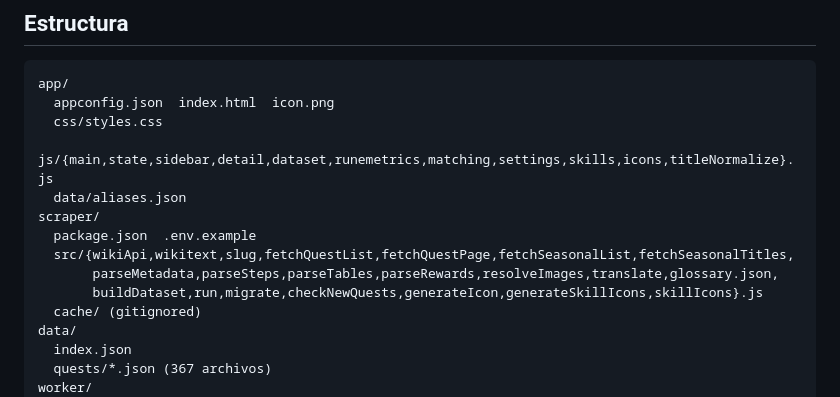
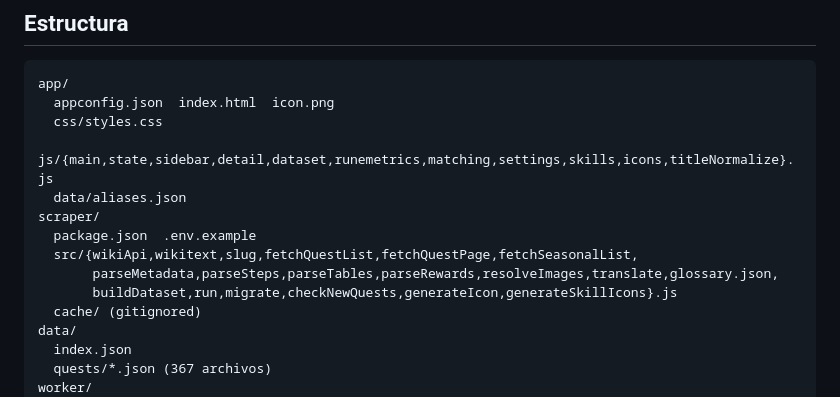
Before and after one commit to AndreDiaz11/rs3-quest-guide-alt1, a Markdown page: PROJECT.md, the part around the change. GitHub-like rendering.

Commit message:
Fix stale scraper/src file listing in PROJECT.md
Listed two files that don't exist there: fetchSeasonalTitles (the real
file is fetchSeasonalList.js) and skillIcons (that one actually lives at
app/js/skillIcons.js, not under scraper/src).

Co-Authored-By: Claude Sonnet 5 <noreply@anthropic.com>

```diff
--- a/PROJECT.md
+++ b/PROJECT.md
@@ -36,9 +36,9 @@ app/
   data/aliases.json
 scraper/
   package.json  .env.example
-  src/{wikiApi,wikitext,slug,fetchQuestList,fetchQuestPage,fetchSeasonalList,fetchSeasonalTitles,
+  src/{wikiApi,wikitext,slug,fetchQuestList,fetchQuestPage,fetchSeasonalList,
        parseMetadata,parseSteps,parseTables,parseRewards,resolveImages,translate,glossary.json,
-       buildDataset,run,migrate,checkNewQuests,generateIcon,generateSkillIcons,skillIcons}.js
+       buildDataset,run,migrate,checkNewQuests,generateIcon,generateSkillIcons}.js
   cache/ (gitignored)
 data/
   index.json
```
